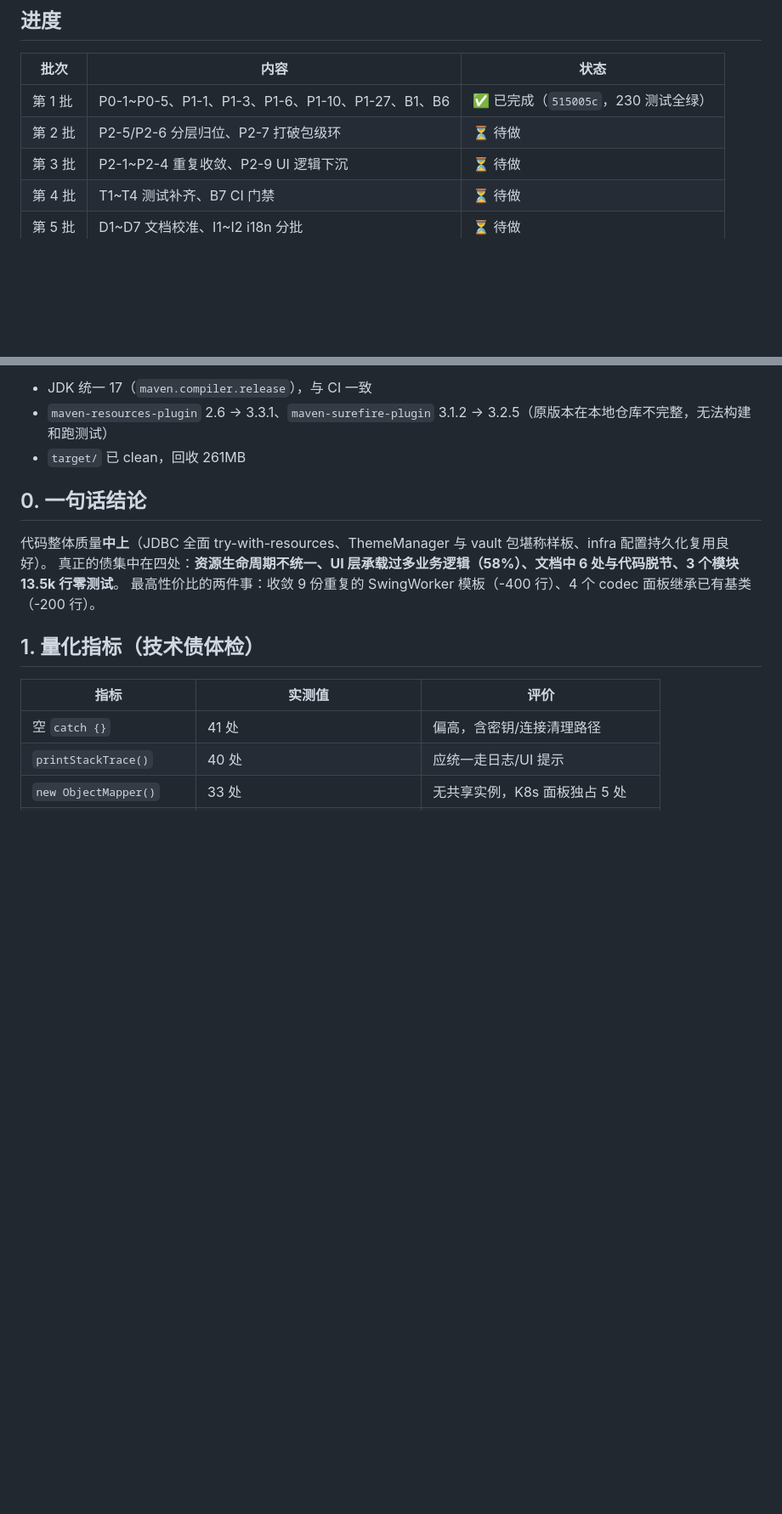
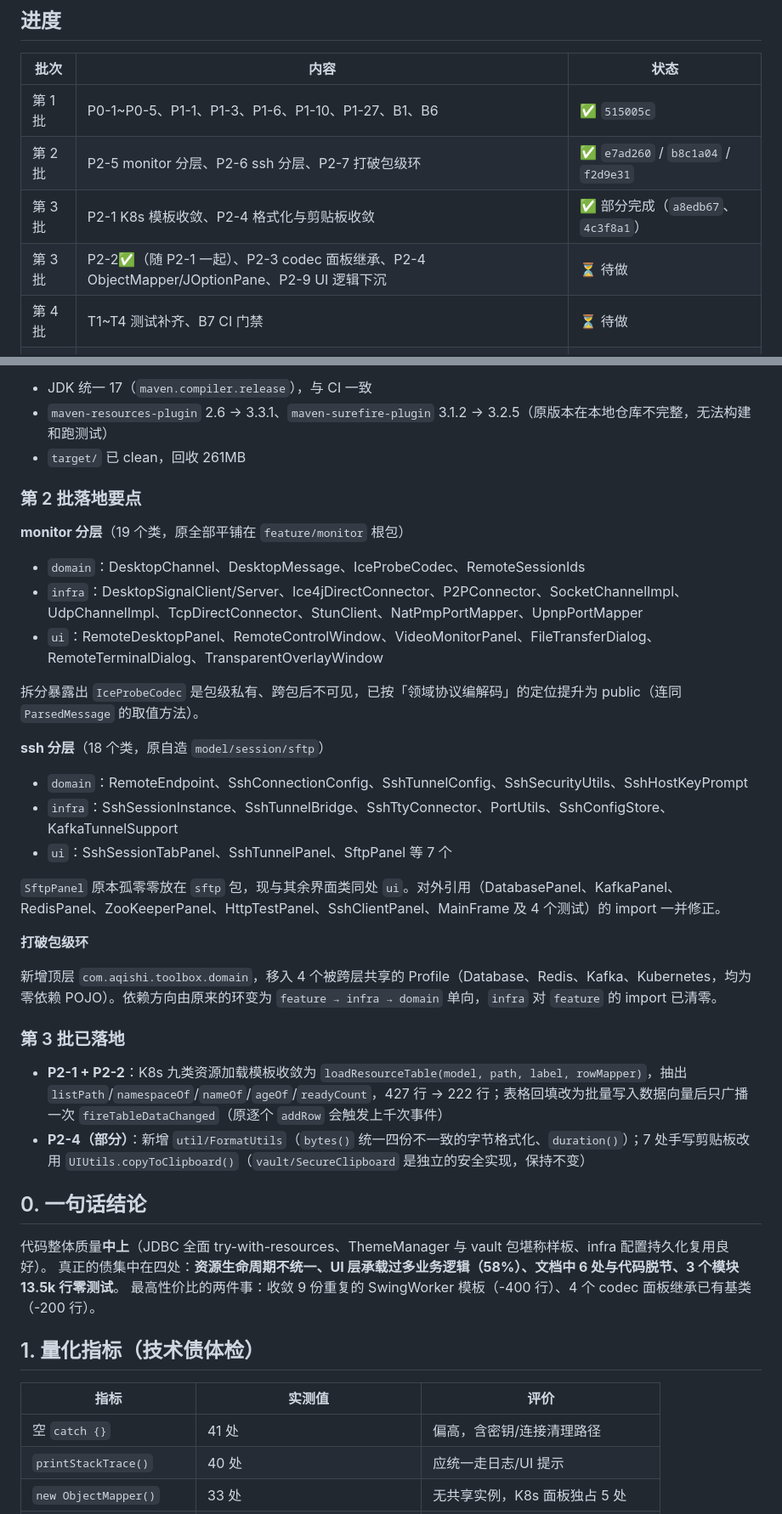
Before and after one commit to xlgo/java-toolbox, a Markdown page: docs/OPTIMIZATION-BACKLOG.md, 2 parts joined by grey strips. Shown at 85% size. GitHub-like rendering; blank space fills up the shorter version.

Commit message:
docs: 更新优化清单进度至第三批并记录分层迁移经验

```diff
--- a/docs/OPTIMIZATION-BACKLOG.md
+++ b/docs/OPTIMIZATION-BACKLOG.md
@@ -8,9 +8,10 @@
 
 | 批次 | 内容 | 状态 |
 |---|---|---|
-| 第 1 批 | P0-1~P0-5、P1-1、P1-3、P1-6、P1-10、P1-27、B1、B6 | ✅ 已完成（`515005c`，230 测试全绿） |
-| 第 2 批 | P2-5/P2-6 分层归位、P2-7 打破包级环 | ⏳ 待做 |
-| 第 3 批 | P2-1~P2-4 重复收敛、P2-9 UI 逻辑下沉 | ⏳ 待做 |
+| 第 1 批 | P0-1~P0-5、P1-1、P1-3、P1-6、P1-10、P1-27、B1、B6 | ✅ `515005c` |
+| 第 2 批 | P2-5 monitor 分层、P2-6 ssh 分层、P2-7 打破包级环 | ✅ `e7ad260` / `b8c1a04` / `f2d9e31` |
+| 第 3 批 | P2-1 K8s 模板收敛、P2-4 格式化与剪贴板收敛 | ✅ 部分完成（`a8edb67`、`4c3f8a1`） |
+| 第 3 批 | P2-2✅（随 P2-1 一起）、P2-3 codec 面板继承、P2-4 ObjectMapper/JOptionPane、P2-9 UI 逻辑下沉 | ⏳ 待做 |
 | 第 4 批 | T1~T4 测试补齐、B7 CI 门禁 | ⏳ 待做 |
 | 第 5 批 | D1~D7 文档校准、I1~I2 i18n 分批 | ⏳ 待做 |
 
@@ -42,6 +43,33 @@
 - JDK 统一 17（`maven.compiler.release`），与 CI 一致
 - `maven-resources-plugin` 2.6 → 3.3.1、`maven-surefire-plugin` 3.1.2 → 3.2.5（原版本在本地仓库不完整，无法构建和跑测试）
 - `target/` 已 clean，回收 261MB
+
+### 第 2 批落地要点
+
+**monitor 分层**（19 个类，原全部平铺在 `feature/monitor` 根包）
+
+- `domain`：DesktopChannel、DesktopMessage、IceProbeCodec、RemoteSessionIds
+- `infra`：DesktopSignalClient/Server、Ice4jDirectConnector、P2PConnector、SocketChannelImpl、UdpChannelImpl、TcpDirectConnector、StunClient、NatPmpPortMapper、UpnpPortMapper
+- `ui`：RemoteDesktopPanel、RemoteControlWindow、VideoMonitorPanel、FileTransferDialog、RemoteTerminalDialog、TransparentOverlayWindow
+
+拆分暴露出 `IceProbeCodec` 是包级私有、跨包后不可见，已按「领域协议编解码」的定位提升为 public（连同 `ParsedMessage` 的取值方法）。
+
+**ssh 分层**（18 个类，原自造 `model/session/sftp`）
+
+- `domain`：RemoteEndpoint、SshConnectionConfig、SshTunnelConfig、SshSecurityUtils、SshHostKeyPrompt
+- `infra`：SshSessionInstance、SshTunnelBridge、SshTtyConnector、PortUtils、SshConfigStore、KafkaTunnelSupport
+- `ui`：SshSessionTabPanel、SshTunnelPanel、SftpPanel 等 7 个
+
+`SftpPanel` 原本孤零零放在 `sftp` 包，现与其余界面类同处 `ui`。对外引用（DatabasePanel、KafkaPanel、RedisPanel、ZooKeeperPanel、HttpTestPanel、SshClientPanel、MainFrame 及 4 个测试）的 import 一并修正。
+
+**打破包级环**
+
+新增顶层 `com.aqishi.toolbox.domain`，移入 4 个被跨层共享的 Profile（Database、Redis、Kafka、Kubernetes，均为零依赖 POJO）。依赖方向由原来的环变为 `feature → infra → domain` 单向，`infra` 对 `feature` 的 import 已清零。
+
+### 第 3 批已落地
+
+- **P2-1 + P2-2**：K8s 九类资源加载模板收敛为 `loadResourceTable(model, path, label, rowMapper)`，抽出 `listPath`/`namespaceOf`/`nameOf`/`ageOf`/`readyCount`，427 行 → 222 行；表格回填改为批量写入数据向量后只广播一次 `fireTableDataChanged`（原逐个 `addRow` 会触发上千次事件）
+- **P2-4（部分）**：新增 `util/FormatUtils`（`bytes()` 统一四份不一致的字节格式化、`duration()`）；7 处手写剪贴板改用 `UIUtils.copyToClipboard()`（`vault/SecureClipboard` 是独立的安全实现，保持不变）
 
 ## 0. 一句话结论
 
```
